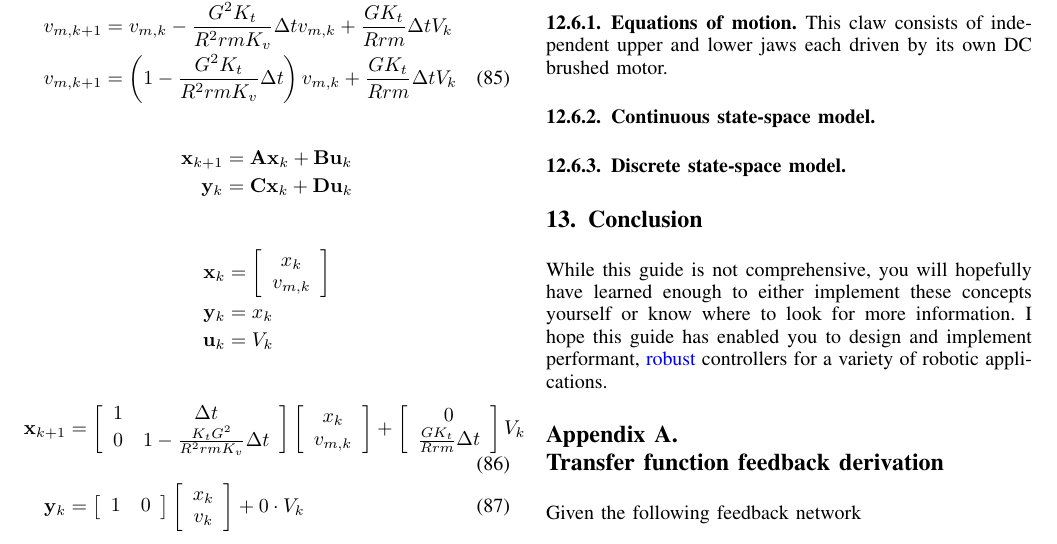
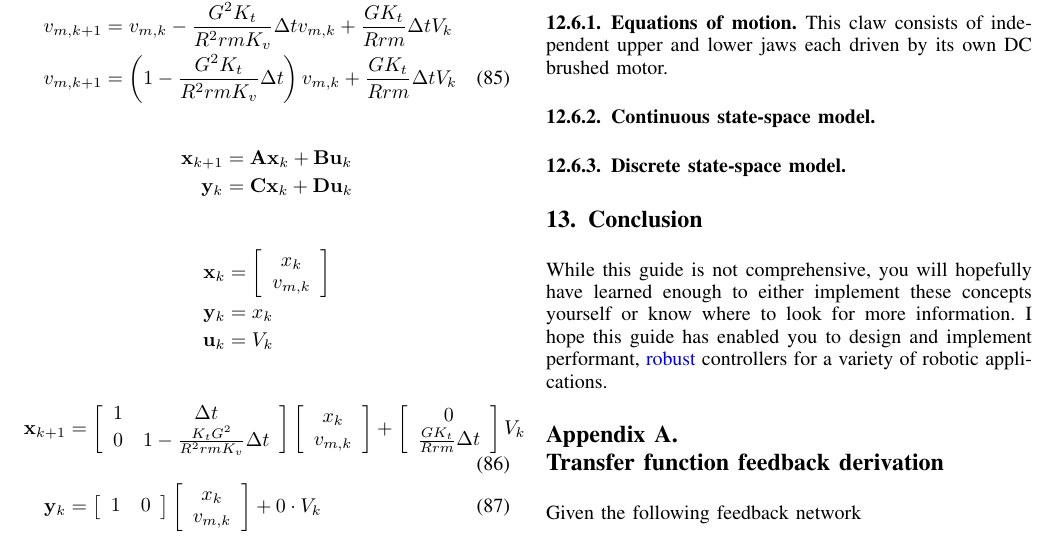
Before and after one commit to calcmogul/controls-engineering-in-frc, a LaTeX paper (state-space-guide.tex, which reads ss-model-elevator.tex): part of page 17 of 22, cut so that both start at the same text. Compiled offline with pdfLaTeX; a missing font is replaced by an installed copy or a similar font; a LaTeX package or settings file that is missing is left out.

```diff
--- a/ss-model-elevator.tex
+++ b/ss-model-elevator.tex
@@ -341,7 +341,7 @@
   \right] \left[
   \begin{array}{c}
     x_k \\
-    v_k \\
+    v_{m,k} \\
   \end{array}
   \right] + 0 \cdot V_k
 \end{align}
```
Also changed, not shown: README.md.
